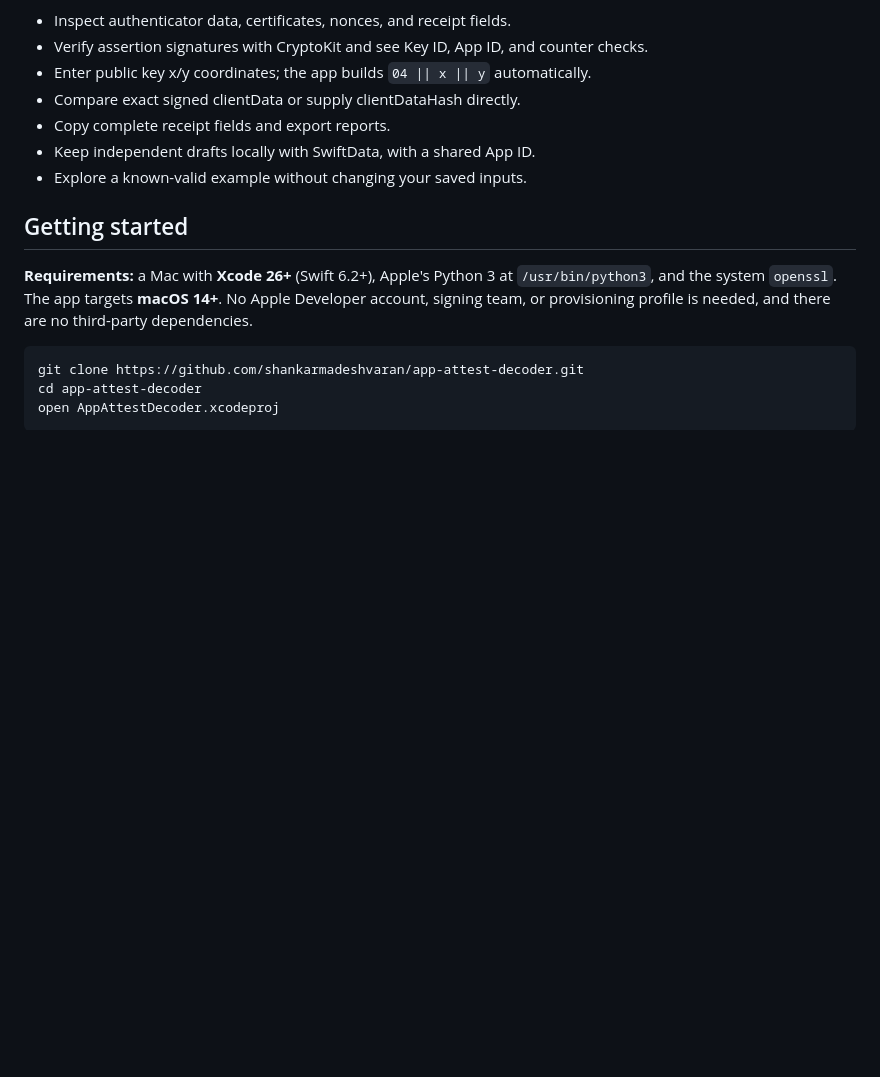
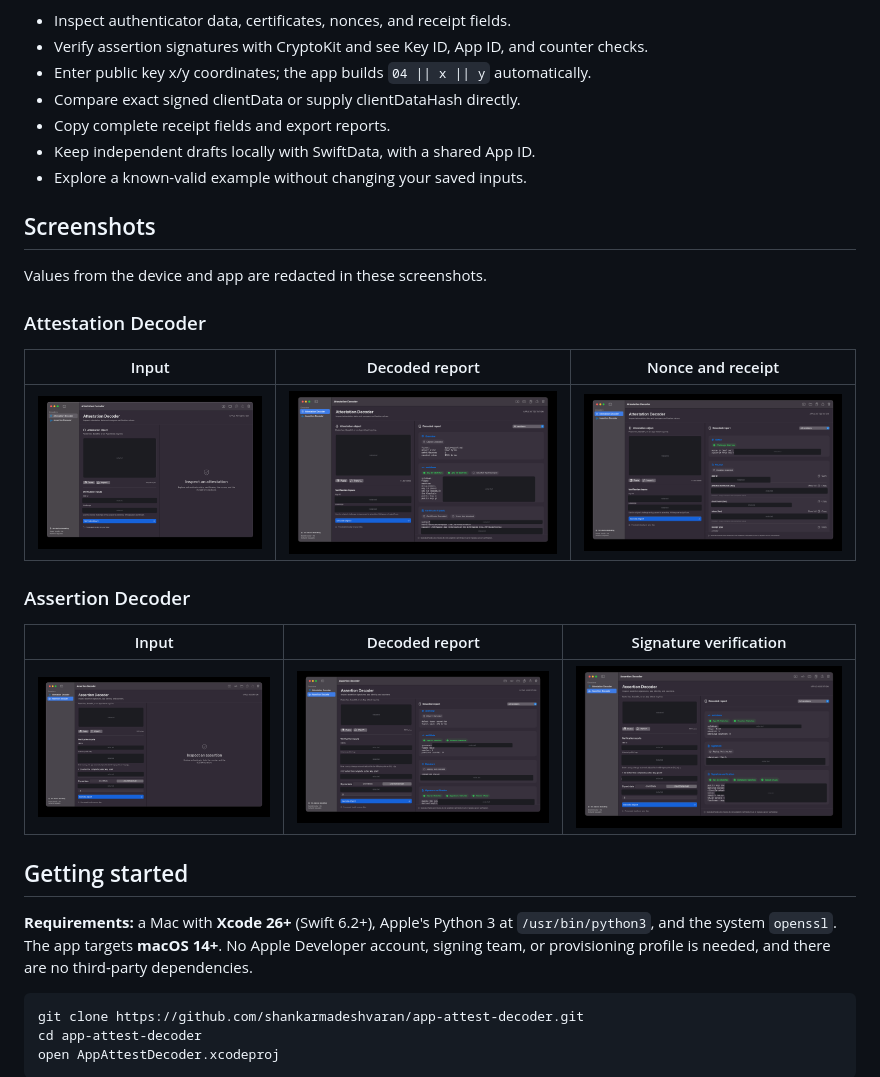
Before and after one commit to shankarmadeshvaran/app-attest-decoder, a Markdown page: README.md, the part around the change. Drawn GitHub-style; pictures changed too: .github/screenshots/01-attestation-input.png (added), .github/screenshots/02-attestation-report.png (added), .github/screenshots/03-attestation-receipt.png (added); blank space fills up the shorter version.

Commit message:
Add redacted screenshots to README
Six screenshots of the Attestation and Assertion decoders. All device
and app values are covered with solid boxes and image metadata is removed.

Co-Authored-By: Claude Opus 5.5 <noreply@anthropic.com>
Claude-Session: https://claude.ai/code/session_0177vtKSv8DPmNmAUBa2Vseh

```diff
--- a/README.md
+++ b/README.md
@@ -9,6 +9,22 @@ A local macOS inspector for Apple App Attest attestations and assertions. Find o
 - Copy complete receipt fields and export reports.
 - Keep independent drafts locally with SwiftData, with a shared App ID.
 - Explore a known-valid example without changing your saved inputs.
+
+## Screenshots
+
+Values from the device and app are redacted in these screenshots.
+
+### Attestation Decoder
+
+| Input | Decoded report | Nonce and receipt |
+| --- | --- | --- |
+| ![Attestation input](.github/screenshots/01-attestation-input.png) | ![Attestation report with authData and certificate checks](.github/screenshots/02-attestation-report.png) | ![Nonce check and decoded receipt fields](.github/screenshots/03-attestation-receipt.png) |
+
+### Assertion Decoder
+
+| Input | Decoded report | Signature verification |
+| --- | --- | --- |
+| ![Assertion input with public key and clientDataHash](.github/screenshots/04-assertion-input.png) | ![Assertion report with App ID and counter checks](.github/screenshots/05-assertion-report.png) | ![Signature verification with VALID result](.github/screenshots/06-assertion-verification.png) |
 
 ## Getting started
 
```
